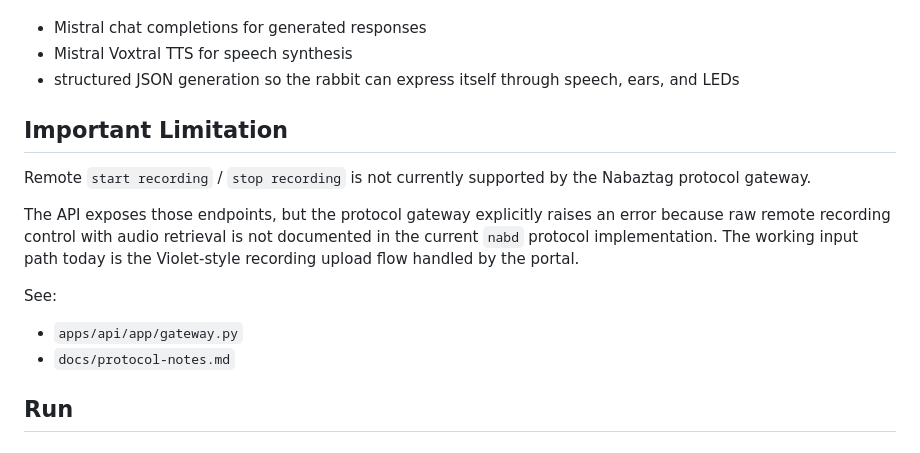
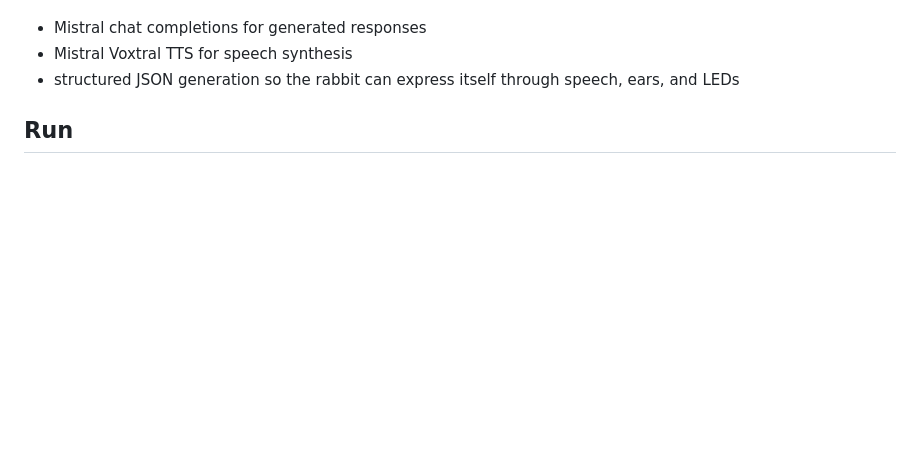
Before and after one commit to apachot/nabaztag, a Markdown page: README.md, the part around the change. Rendered like a GitHub page; blank space fills up the shorter version.

Commit message:
Trim unsupported recording note from README

```diff
--- a/README.md
+++ b/README.md
@@ -30,17 +30,6 @@ AI stack:
 - Mistral chat completions for generated responses
 - Mistral Voxtral TTS for speech synthesis
 - structured JSON generation so the rabbit can express itself through speech, ears, and LEDs
-
-## Important Limitation
-
-Remote `start recording` / `stop recording` is not currently supported by the Nabaztag protocol gateway.
-
-The API exposes those endpoints, but the protocol gateway explicitly raises an error because raw remote recording control with audio retrieval is not documented in the current `nabd` protocol implementation. The working input path today is the Violet-style recording upload flow handled by the portal.
-
-See:
-
-- `apps/api/app/gateway.py`
-- `docs/protocol-notes.md`
 
 ## Run
 
```
